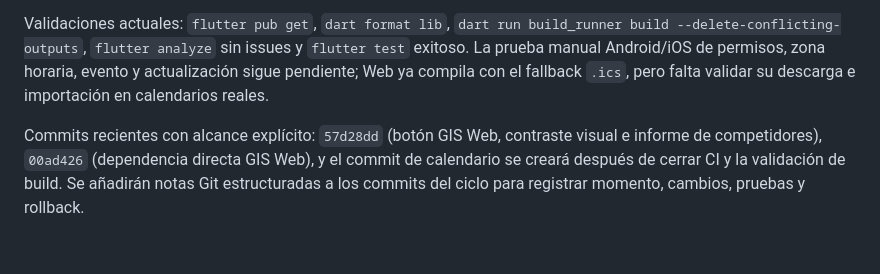
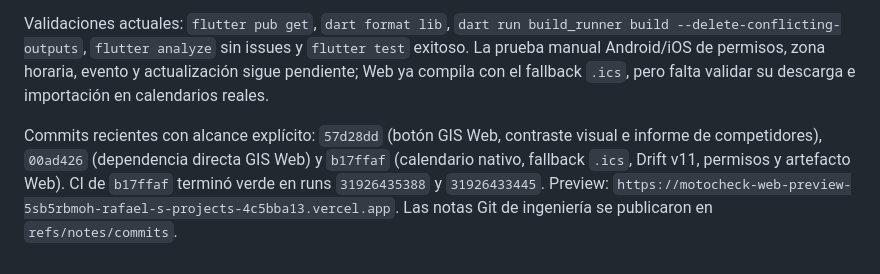
Before and after one commit to rafaelicon15/MotoCheck, a Markdown page: docs/PROJECT_MASTER_LOG.md, the part around the change. Rendered like a GitHub page.

```diff
--- a/docs/PROJECT_MASTER_LOG.md
+++ b/docs/PROJECT_MASTER_LOG.md
@@ -325,4 +325,4 @@ Se inició calendario como una proyección del mantenimiento: Drift schema v11 a
 
 Validaciones actuales: `flutter pub get`, `dart format lib`, `dart run build_runner build --delete-conflicting-outputs`, `flutter analyze` sin issues y `flutter test` exitoso. La prueba manual Android/iOS de permisos, zona horaria, evento y actualización sigue pendiente; Web ya compila con el fallback `.ics`, pero falta validar su descarga e importación en calendarios reales.
 
-Commits recientes con alcance explícito: `57d28dd` (botón GIS Web, contraste visual e informe de competidores), `00ad426` (dependencia directa GIS Web), y el commit de calendario se creará después de cerrar CI y la validación de build. Se añadirán notas Git estructuradas a los commits del ciclo para registrar momento, cambios, pruebas y rollback.
+Commits recientes con alcance explícito: `57d28dd` (botón GIS Web, contraste visual e informe de competidores), `00ad426` (dependencia directa GIS Web) y `b17ffaf` (calendario nativo, fallback `.ics`, Drift v11, permisos y artefacto Web). CI de `b17ffaf` terminó verde en runs `31926435388` y `31926433445`. Preview: `https://motocheck-web-preview-5sb5rbmoh-rafael-s-projects-4c5bba13.vercel.app`. Las notas Git de ingeniería se publicaron en `refs/notes/commits`.
```
Also changed, not shown: docs/ENGINEERING_LOG.md (+1 -1 lines).
